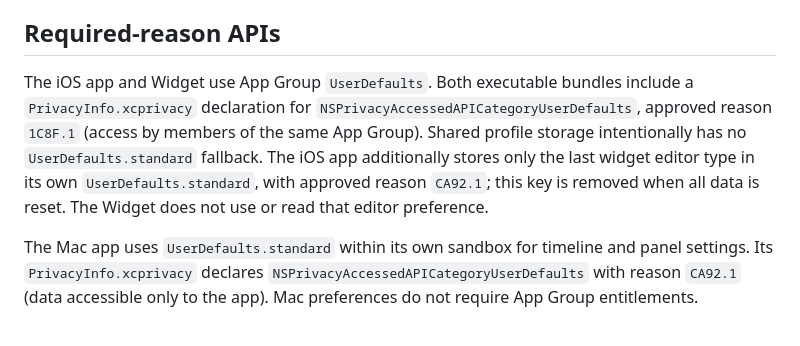
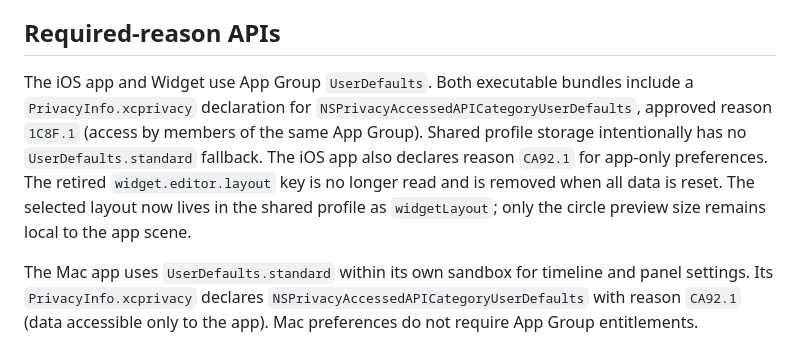
Before and after one commit to hinoshiba/DaysYet, a Markdown page: docs/PRIVACY_DATA_MAP.md, the part around the change. Drawn GitHub-style.

Commit message:
Clarify shared widget layout storage in the privacy data map
Signed-off-by: kai-kun-ai <support@hinoshiba.com>

```diff
--- a/docs/PRIVACY_DATA_MAP.md
+++ b/docs/PRIVACY_DATA_MAP.md
@@ -37,7 +37,7 @@ For the current implementation: **Data Not Collected**. Re-audit before every re
 
 ## Required-reason APIs
 
-The iOS app and Widget use App Group `UserDefaults`. Both executable bundles include a `PrivacyInfo.xcprivacy` declaration for `NSPrivacyAccessedAPICategoryUserDefaults`, approved reason `1C8F.1` (access by members of the same App Group). Shared profile storage intentionally has no `UserDefaults.standard` fallback. The iOS app additionally stores only the last widget editor type in its own `UserDefaults.standard`, with approved reason `CA92.1`; this key is removed when all data is reset. The Widget does not use or read that editor preference.
+The iOS app and Widget use App Group `UserDefaults`. Both executable bundles include a `PrivacyInfo.xcprivacy` declaration for `NSPrivacyAccessedAPICategoryUserDefaults`, approved reason `1C8F.1` (access by members of the same App Group). Shared profile storage intentionally has no `UserDefaults.standard` fallback. The iOS app also declares reason `CA92.1` for app-only preferences. The retired `widget.editor.layout` key is no longer read and is removed when all data is reset. The selected layout now lives in the shared profile as `widgetLayout`; only the circle preview size remains local to the app scene.
 
 The Mac app uses `UserDefaults.standard` within its own sandbox for timeline and panel settings. Its `PrivacyInfo.xcprivacy` declares `NSPrivacyAccessedAPICategoryUserDefaults` with reason `CA92.1` (data accessible only to the app). Mac preferences do not require App Group entitlements.
 
```
